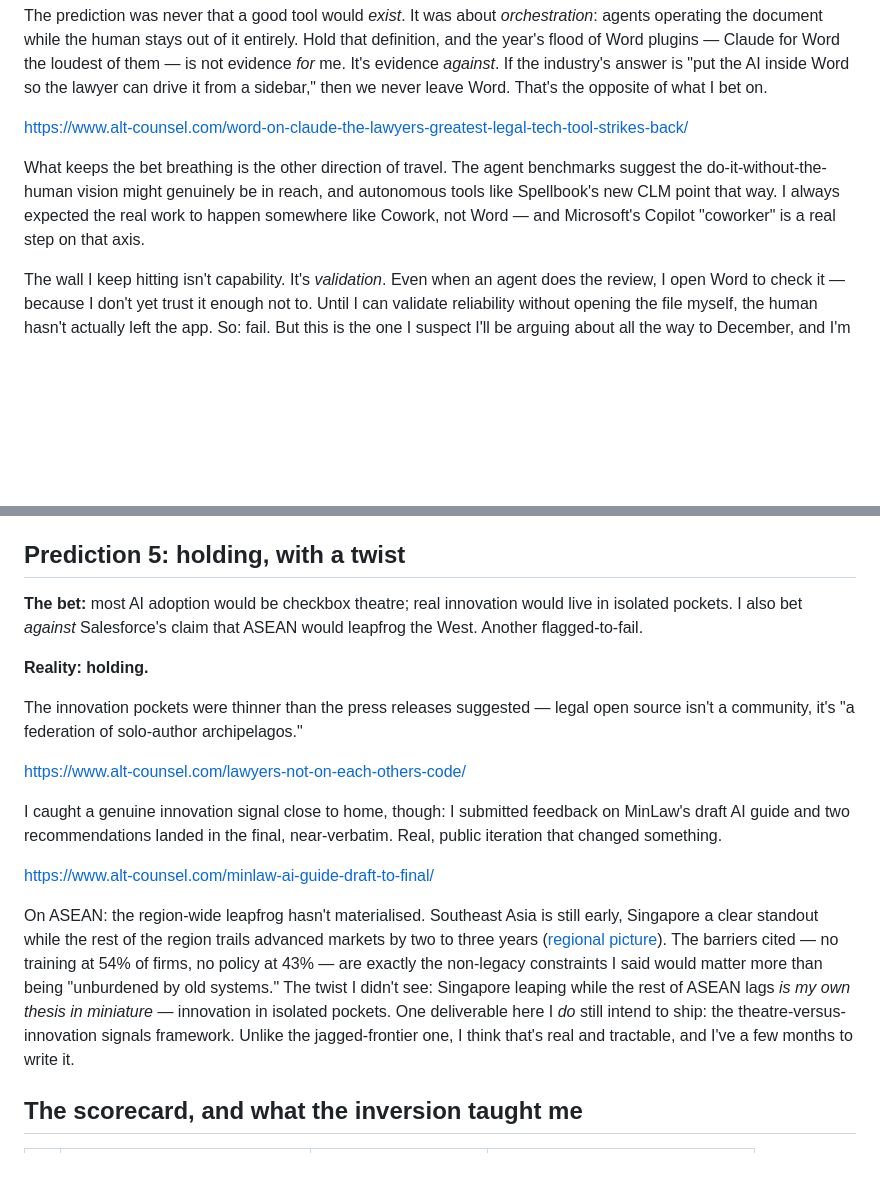
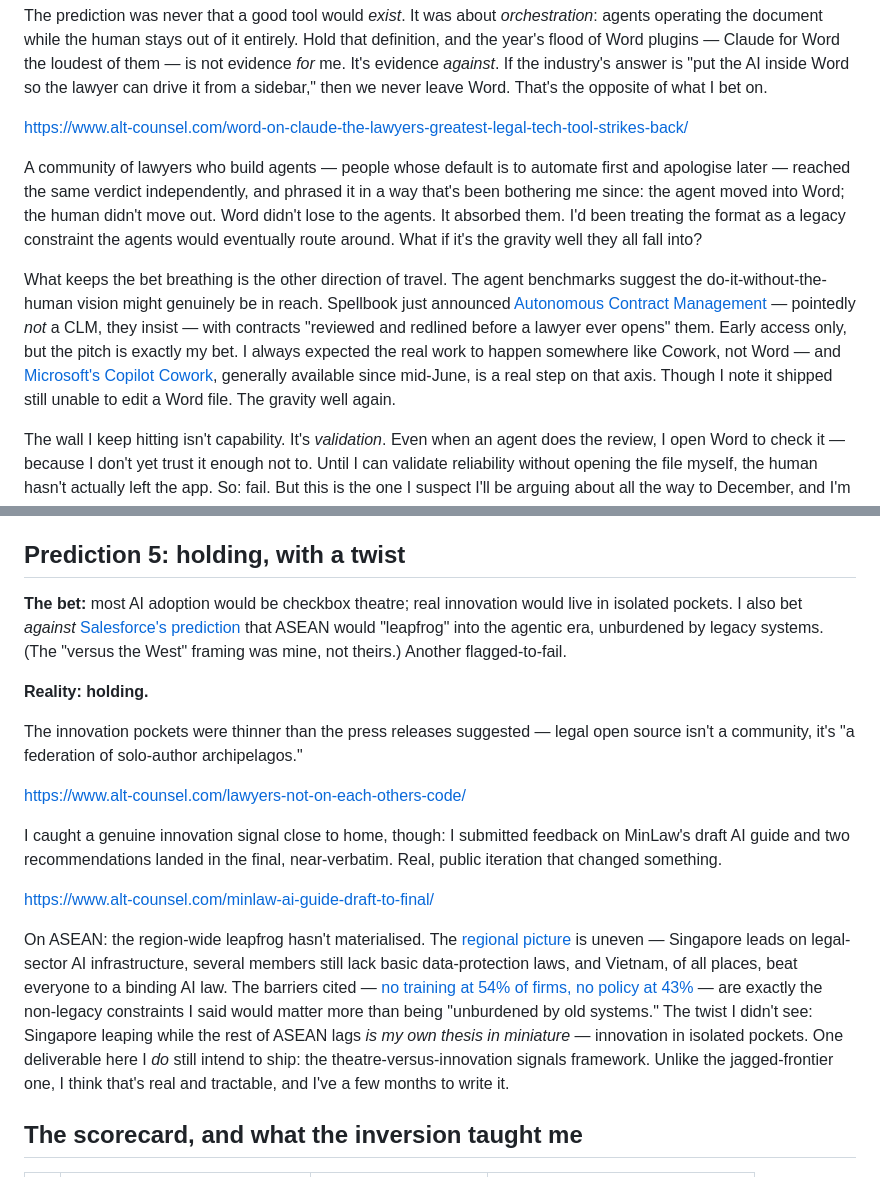
Before and after one commit to houfu/blog-alt-counsel, a Markdown page: posts/2026-predictions/6-month-update.md, 2 parts joined by grey strips. Rendered like a GitHub page; blank space fills up the shorter version.

```diff
--- a/posts/2026-predictions/6-month-update.md
+++ b/posts/2026-predictions/6-month-update.md
@@ -38,7 +38,9 @@ The prediction was never that a good tool would *exist*. It was about *orchestra
 
 https://www.alt-counsel.com/word-on-claude-the-lawyers-greatest-legal-tech-tool-strikes-back/
 
-What keeps the bet breathing is the other direction of travel. The agent benchmarks suggest the do-it-without-the-human vision might genuinely be in reach, and autonomous tools like Spellbook's new CLM point that way. I always expected the real work to happen somewhere like Cowork, not Word — and Microsoft's Copilot "coworker" is a real step on that axis.
+A community of lawyers who build agents — people whose default is to automate first and apologise later — reached the same verdict independently, and phrased it in a way that's been bothering me since: the agent moved into Word; the human didn't move out. Word didn't lose to the agents. It absorbed them. I'd been treating the format as a legacy constraint the agents would eventually route around. What if it's the gravity well they all fall into?
+
+What keeps the bet breathing is the other direction of travel. The agent benchmarks suggest the do-it-without-the-human vision might genuinely be in reach. Spellbook just announced [Autonomous Contract Management](https://spellbook.com/acm) — pointedly *not* a CLM, they insist — with contracts "reviewed and redlined before a lawyer ever opens" them. Early access only, but the pitch is exactly my bet. I always expected the real work to happen somewhere like Cowork, not Word — and [Microsoft's Copilot Cowork](https://www.microsoft.com/en-us/microsoft-365/blog/2026/06/16/copilot-cowork-is-now-generally-available), generally available since mid-June, is a real step on that axis. Though I note it shipped still unable to edit a Word file. The gravity well again.
 
 The wall I keep hitting isn't capability. It's *validation*. Even when an agent does the review, I open Word to check it — because I don't yet trust it enough not to. Until I can validate reliability without opening the file myself, the human hasn't actually left the app. So: fail. But this is the one I suspect I'll be arguing about all the way to December, and I'm not conceding it.
 
@@ -72,7 +74,7 @@ I aimed the paradox at the wrong target. I worried about the invented citation.
 
 ## Prediction 5: holding, with a twist
 
-**The bet:** most AI adoption would be checkbox theatre; real innovation would live in isolated pockets. I also bet *against* Salesforce's claim that ASEAN would leapfrog the West. Another flagged-to-fail.
+**The bet:** most AI adoption would be checkbox theatre; real innovation would live in isolated pockets. I also bet *against* [Salesforce's prediction](https://www.salesforce.com/ap/news/press-releases/2025/12/12/salesforce-2026-asean-predictions) that ASEAN would "leapfrog" into the agentic era, unburdened by legacy systems. (The "versus the West" framing was mine, not theirs.) Another flagged-to-fail.
 
 **Reality: holding.**
 
@@ -84,7 +86,7 @@ I caught a genuine innovation signal close to home, though: I submitted feedback
 
 https://www.alt-counsel.com/minlaw-ai-guide-draft-to-final/
 
-On ASEAN: the region-wide leapfrog hasn't materialised. Southeast Asia is still early, Singapore a clear standout while the rest of the region trails advanced markets by two to three years ([regional picture](https://fulcrum.sg/what-is-shaping-artificial-intelligence-ai-governance-policies-in-southeast-asia/)). The barriers cited — no training at 54% of firms, no policy at 43% — are exactly the non-legacy constraints I said would matter more than being "unburdened by old systems." The twist I didn't see: Singapore leaping while the rest of ASEAN lags *is my own thesis in miniature* — innovation in isolated pockets. One deliverable here I *do* still intend to ship: the theatre-versus-innovation signals framework. Unlike the jagged-frontier one, I think that's real and tractable, and I've a few months to write it.
+On ASEAN: the region-wide leapfrog hasn't materialised. The [regional picture](https://fulcrum.sg/what-is-shaping-artificial-intelligence-ai-governance-policies-in-southeast-asia/) is uneven — Singapore leads on legal-sector AI infrastructure, several members still lack basic data-protection laws, and Vietnam, of all places, beat everyone to a binding AI law. The barriers cited — [no training at 54% of firms, no policy at 43%](https://www.8am.com/blog/ai-adoption-law-firms-2026-legal-industry-report) — are exactly the non-legacy constraints I said would matter more than being "unburdened by old systems." The twist I didn't see: Singapore leaping while the rest of ASEAN lags *is my own thesis in miniature* — innovation in isolated pockets. One deliverable here I *do* still intend to ship: the theatre-versus-innovation signals framework. Unlike the jagged-frontier one, I think that's real and tractable, and I've a few months to write it.
 
 ## The scorecard, and what the inversion taught me
 
```
Also changed, not shown: posts/2026-predictions/discussion.md (+25 -0 lines), posts/2026-predictions/tracking-2026.md (+1 -1 lines).
